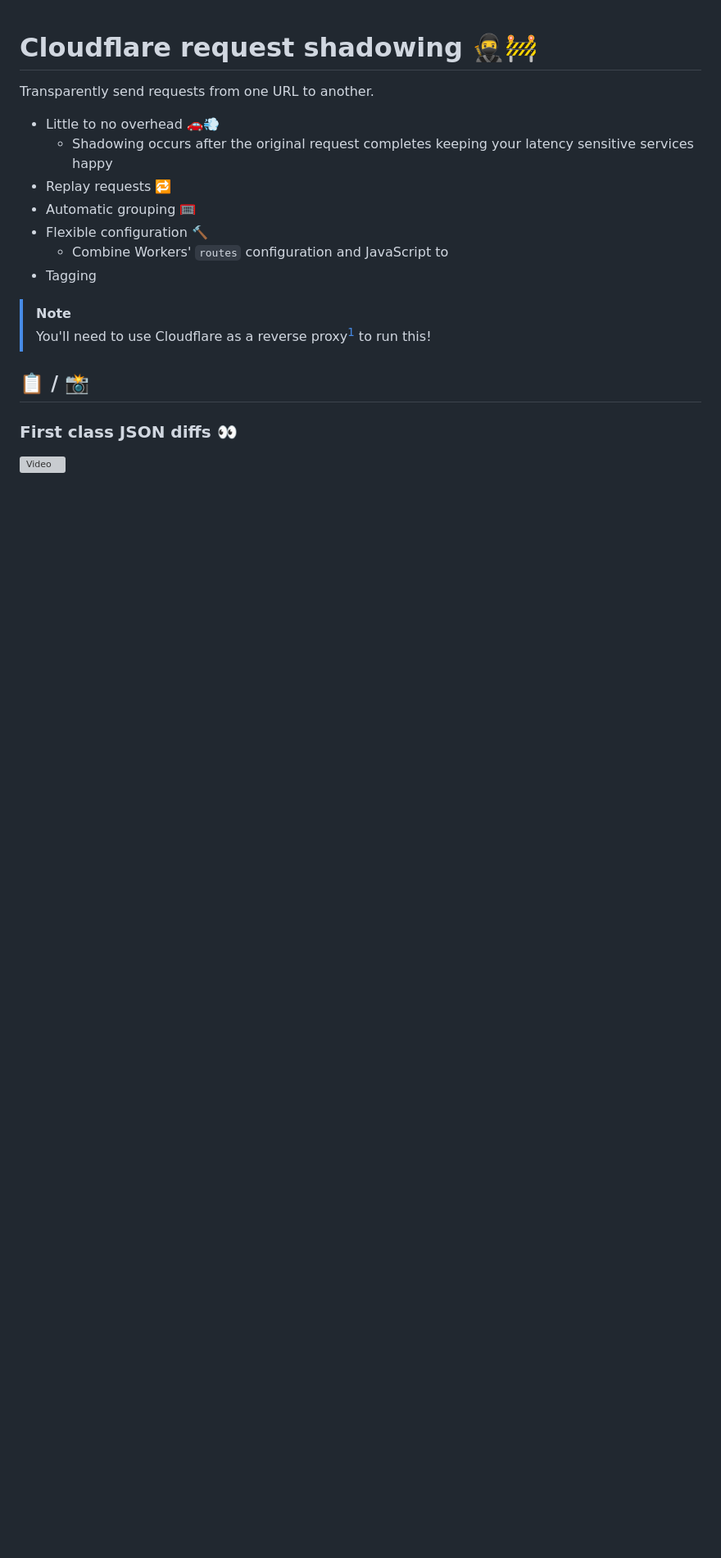
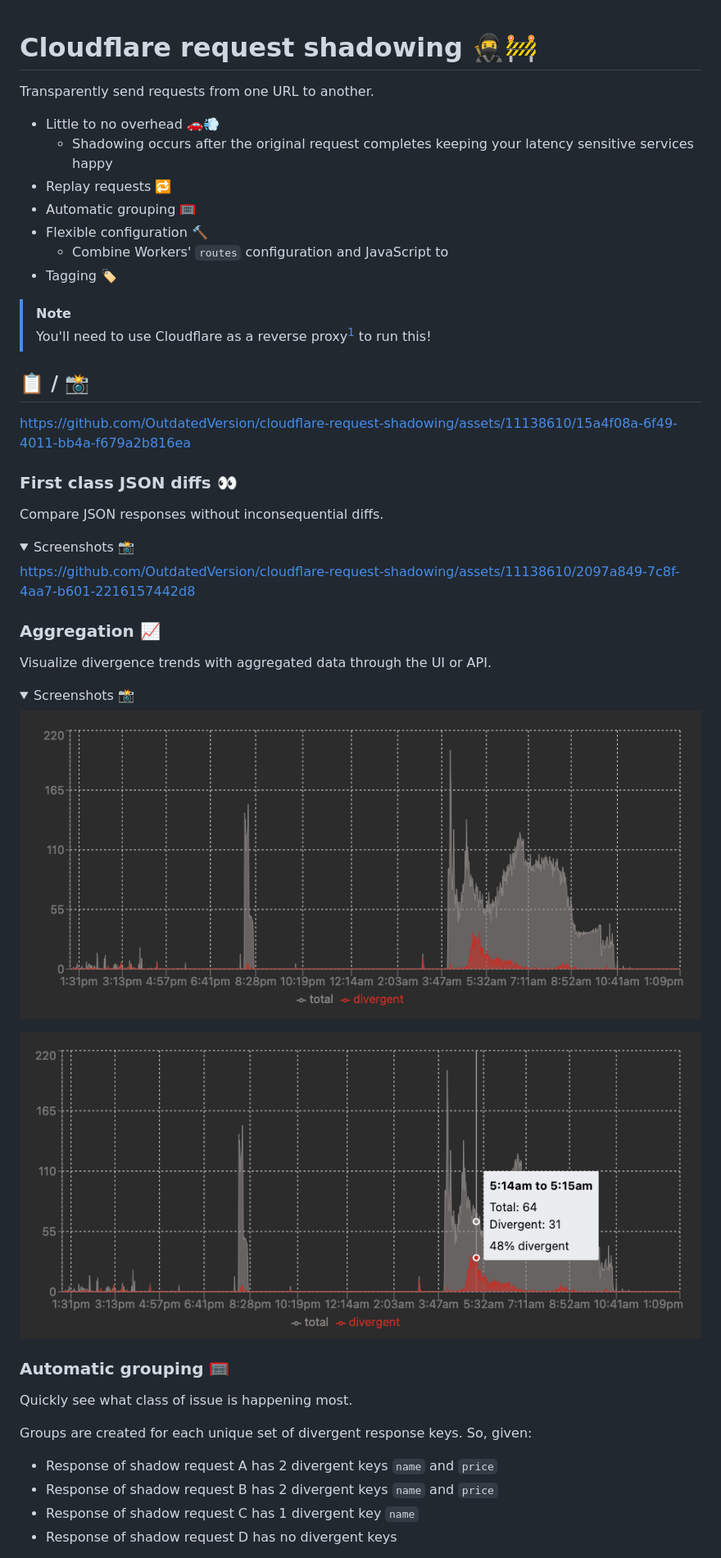
Before and after one commit to OutdatedVersion/cloudflare-request-shadowing, a Markdown page: README.md, the part around the change printed below. Shown: that part at 82% size. Rendered like a GitHub page; pictures changed too: docs/graph-1.png (added), docs/graph-2.png (added); folded sections open; blank space fills up the shorter version; grey boxes are pictures that could not be loaded.

Commit message:
wip readme x2

```diff
--- a/README.md
+++ b/README.md
@@ -8,13 +8,47 @@ Transparently send requests from one URL to another.
 - Automatic grouping 🥅
 - Flexible configuration 🔨
   - Combine Workers' `routes` configuration and JavaScript to
-- Tagging
+- Tagging 🏷️
 
 > [!NOTE]
 > You'll need to use Cloudflare as a reverse proxy[^1] to run this!
 
 ## 📋 / 📸
 
+https://github.com/OutdatedVersion/cloudflare-request-shadowing/assets/11138610/15a4f08a-6f49-4011-bb4a-f679a2b816ea
+
 ### First class JSON diffs 👀
 
-![Video](docs/diff.mp4)
+Compare JSON responses without inconsequential diffs.
+
+<details>
+  <summary>Screenshots 📸</summary>
+
+https://github.com/OutdatedVersion/cloudflare-request-shadowing/assets/11138610/2097a849-7c8f-4aa7-b601-2216157442d8
+
+</details>
+
+### Aggregation 📈
+
+Visualize divergence trends with aggregated data through the UI or API.
+
+<details>
+  <summary>Screenshots 📸</summary>
+
+![Alt text](docs/graph-1.png)
+
+![Alt text](docs/graph-2.png)
+
+</details>
+
+### Automatic grouping 🥅
+
+Quickly see what class of issue is happening most.
+
+Groups are created for each unique set of divergent response keys. So, given:
+
+- Response of shadow request A has 2 divergent keys `name` and `price`
+- Response of shadow request B has 2 divergent keys `name` and `price`
+- Response of shadow request C has 1 divergent key `name`
+- Response of shadow request D has no divergent keys
+
```
Also changed, not shown: other parts of README.md (+51 -2 lines), docs/grouping.png (added), 1 other file.
